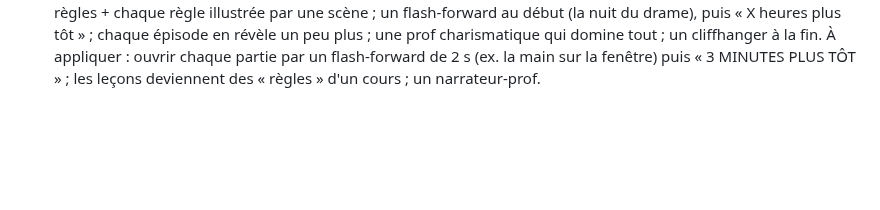
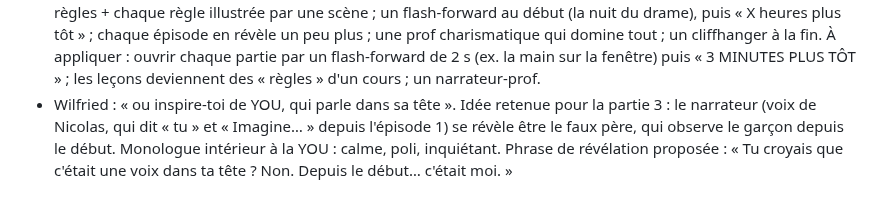
Before and after one commit to gamshy444-lgtm/appliactions-gpme, a Markdown page: tiktok/JOURNAL.md, the part around the change. Rendered like a GitHub page; blank space fills up the shorter version.

Commit message:
TikTok: journal — idée YOU pour la partie 3
Co-Authored-By: Claude Opus 5.5 <noreply@anthropic.com>
Claude-Session: https://claude.ai/code/session_01FvAvKc7eJRH1LtVzfUNhkB

```diff
--- a/tiktok/JOURNAL.md
+++ b/tiktok/JOURNAL.md
@@ -98,3 +98,4 @@ Tout ce qui a été dit et décidé, dans l'ordre. On s'en sert pour réviser en
 - Wilfried : Wil Aime s'inspire de « Murder » (How to Get Away with Murder). Confirmé par un commentaire sous « Comment sortir de la Friendzone » : il a repris la première scène de la série (la prof qui entre en retard et donne un cours magistral) pour faire son cours sur la friendzone.
   Recette « Murder » : un cours magistral qui donne des règles + chaque règle illustrée par une scène ; un flash-forward au début (la nuit du drame), puis « X heures plus tôt » ; chaque épisode en révèle un peu plus ; une prof charismatique qui domine tout ; un cliffhanger à la fin.
   À appliquer : ouvrir chaque partie par un flash-forward de 2 s (ex. la main sur la fenêtre) puis « 3 MINUTES PLUS TÔT » ; les leçons deviennent des « règles » d'un cours ; un narrateur-prof.
+- Wilfried : « ou inspire-toi de YOU, qui parle dans sa tête ». Idée retenue pour la partie 3 : le narrateur (voix de Nicolas, qui dit « tu » et « Imagine… » depuis l'épisode 1) se révèle être le faux père, qui observe le garçon depuis le début. Monologue intérieur à la YOU : calme, poli, inquiétant. Phrase de révélation proposée : « Tu croyais que c'était une voix dans ta tête ? Non. Depuis le début… c'était moi. »
```
